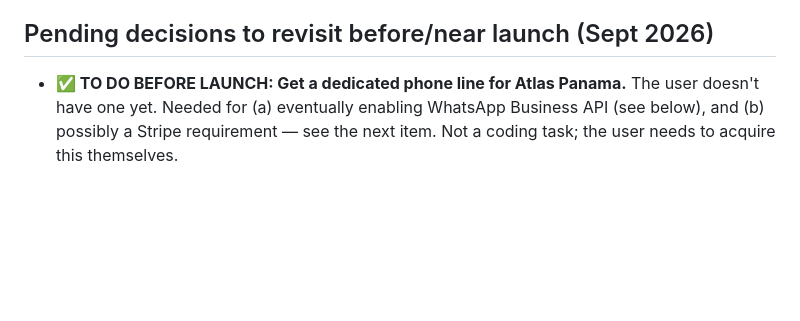
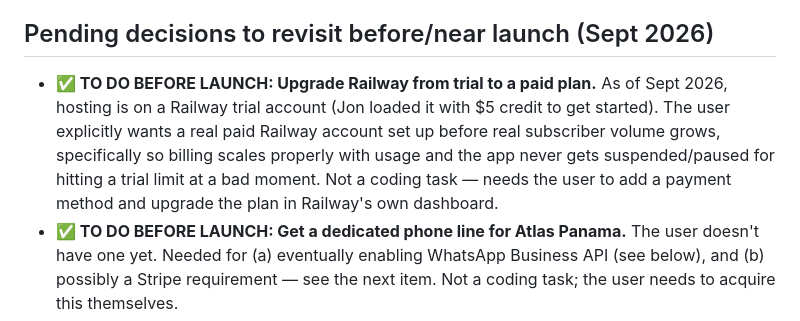
Before and after one commit to JeffFP-Git/Atlas-Panama, a Markdown page: CLAUDE.md, the part around the change. Drawn GitHub-style; blank space fills up the shorter version.

Commit message:
Add Railway trial-to-paid upgrade to pre-launch checklist
Co-Authored-By: Claude Sonnet 5 <noreply@anthropic.com>
Claude-Session: https://claude.ai/code/session_011w93MHTQK22kacPUUyGSYL

```diff
--- a/CLAUDE.md
+++ b/CLAUDE.md
@@ -254,6 +254,7 @@ This phase absorbed the originally-separate Phases 3–10 (signup form, matching
 
 ## Pending decisions to revisit before/near launch (Sept 2026)
 
+- **✅ TO DO BEFORE LAUNCH: Upgrade Railway from trial to a paid plan.** As of Sept 2026, hosting is on a Railway trial account (Jon loaded it with $5 credit to get started). The user explicitly wants a real paid Railway account set up before real subscriber volume grows, specifically so billing scales properly with usage and the app never gets suspended/paused for hitting a trial limit at a bad moment. Not a coding task — needs the user to add a payment method and upgrade the plan in Railway's own dashboard.
 - **✅ TO DO BEFORE LAUNCH: Get a dedicated phone line for Atlas Panama.** The user doesn't have one yet. Needed for (a) eventually enabling WhatsApp Business API (see below), and (b) possibly a Stripe requirement — see the next item. Not a coding task; the user needs to acquire this themselves.
 - **✅ TO DO BEFORE LAUNCH: Check Stripe's requirements for a live/public-facing business.** The user recalls Stripe may require the website to show a working business phone number before going live with real payments — unconfirmed, needs verification directly with Stripe (or their docs) before launch, alongside whatever else Stripe expects of a public checkout page. Tie this to the dedicated phone line item above.
 - **Notification frequency once a Prelación entry is active:** currently once/day for everyone, deliberately kept simple for now. Once a property/entity has an active Prelación entry moving through the registration process, consider offering 2-3x daily updates instead of once, so subscribers can track faster-moving documents more responsively. Not needed yet — revisit as a launch-readiness item.
```
